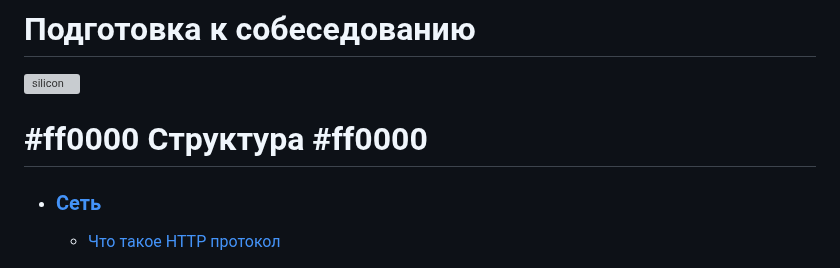
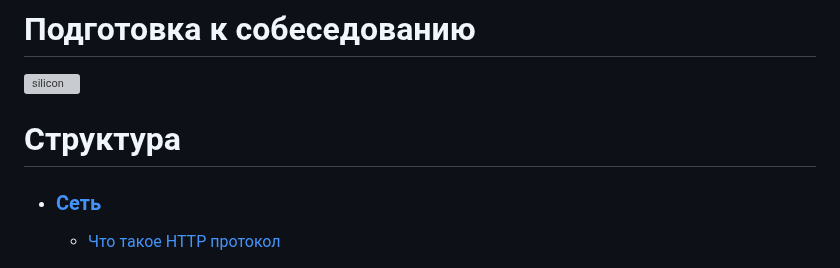
Before and after one commit to leinther/preparing_interview, a Markdown page: README.md, the part around the change. Drawn GitHub-style; grey boxes are pictures that could not be loaded.

```diff
--- a/README.md
+++ b/README.md
@@ -1,7 +1,7 @@
 # Подготовка к собеседованию
 ![silicon](https://www.kino-teatr.ru/art/3591/43340.jpg)
 
-#ff0000 Структура #ff0000
+Структура
 ======
 - ### [Сеть](#сеть)
     - [Что такое HTTP протокол](#http-протокол)
```
